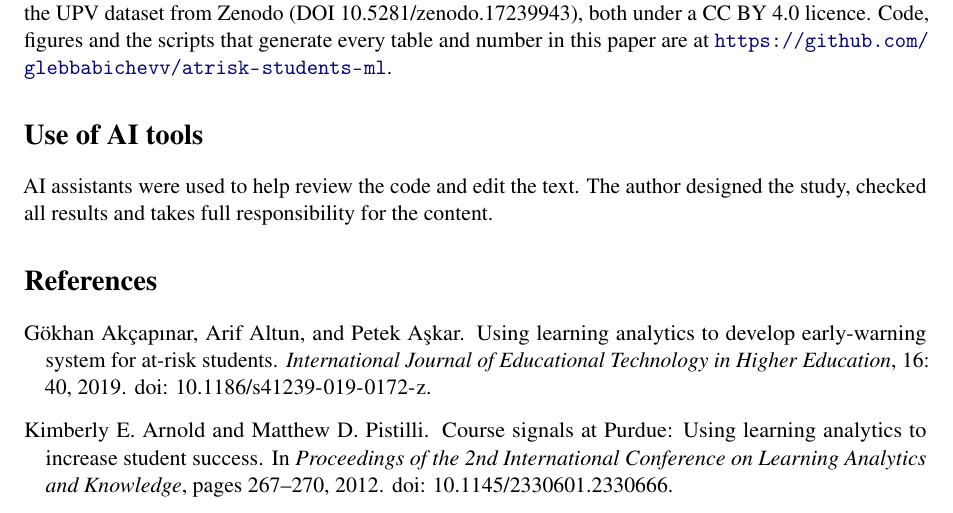
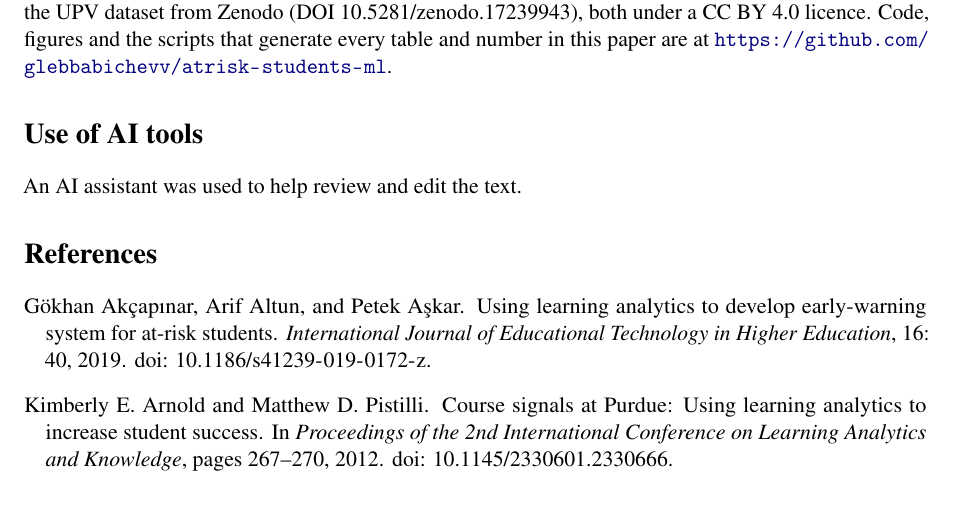
Before and after one commit to glebbabichevv/atrisk-students-ml, a LaTeX paper (paper/main.tex): part of page 18 of 22, cut so that both start at the same text. Compiled offline with pdfLaTeX.

Commit message:
Edit AI tools statement

```diff
--- a/paper/main.tex
+++ b/paper/main.tex
@@ -337,7 +337,7 @@ On the UCI dropout benchmark, binary results overstate how well a deployed model
 The UCI dataset is available from the UCI Machine Learning Repository (DOI 10.24432/C5MC89) and the UPV dataset from Zenodo (DOI 10.5281/zenodo.17239943), both under a CC BY 4.0 licence. Code, figures and the scripts that generate every table and number in this paper are at \url{https://github.com/glebbabichevv/atrisk-students-ml}.
 
 \section*{Use of AI tools}
-AI assistants were used to help review the code and edit the text. The author designed the study, checked all results and takes full responsibility for the content.
+An AI assistant was used to help review and edit the text.
 
 \bibliographystyle{plainnat}
 \bibliography{references}
```
